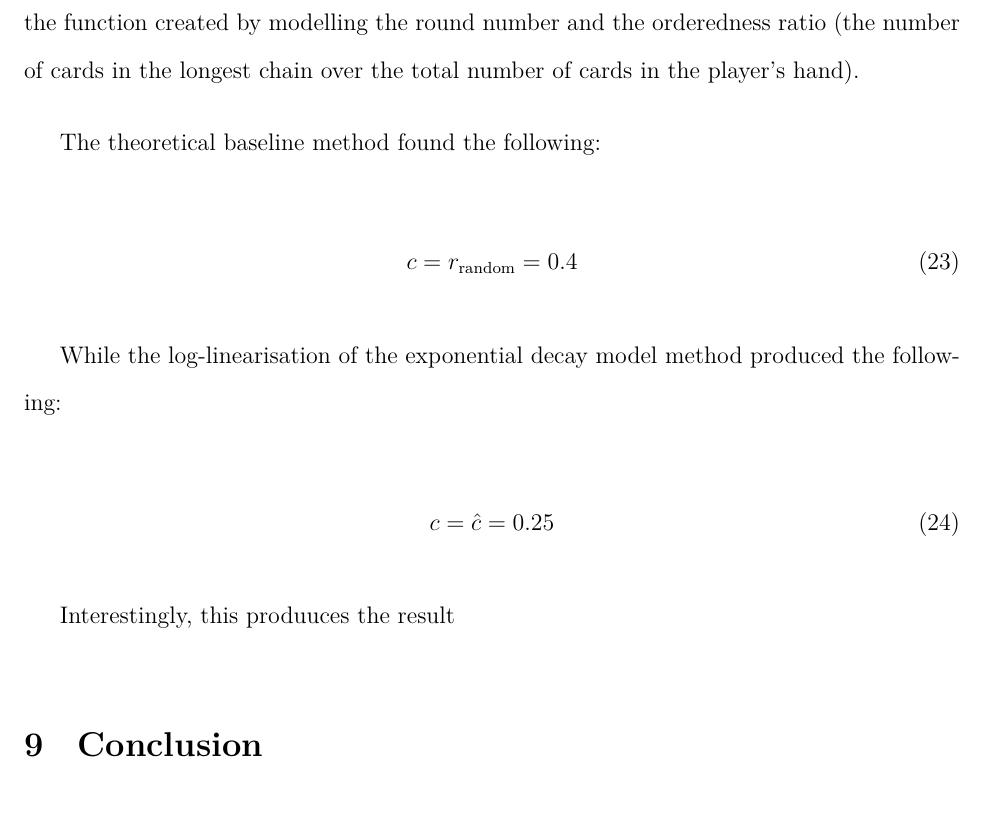
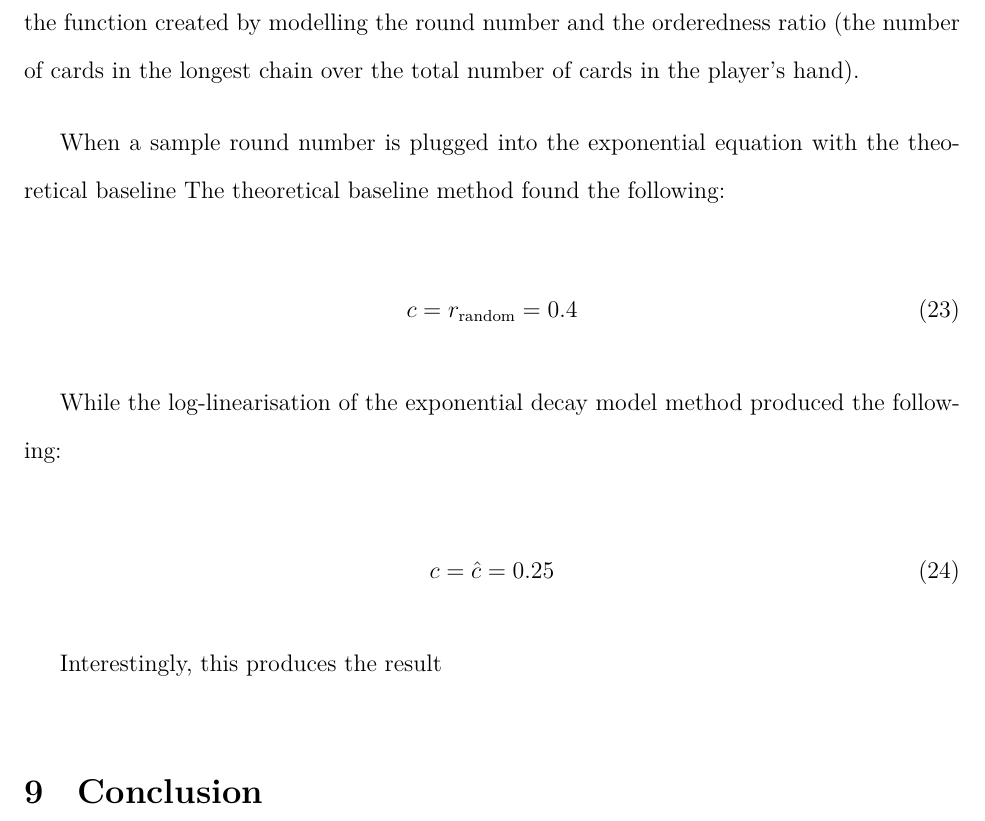
Before and after one commit to loladunton/lola_math_ia, a LaTeX document (ia_main.tex, which reads modelling.tex): part of page 19 of 20, cut so that both start at the same text. Compiled offline with XeLaTeX.

Commit message:
Auto-commit: changes detected at 2026-11-23 17:42:58

```diff
--- a/modelling.tex
+++ b/modelling.tex
@@ -334,7 +334,7 @@
 
 The results found from the theoretical baseline and the log-linearisation of the exponential decay model were both implemented with the aim of finding the asymptote that exists for the function created by modelling the round number and the orderedness ratio (the number of cards in the longest chain over the total number of cards in the player's hand).
 
-The theoretical baseline method found the following:
+When a sample round number is plugged into the exponential equation with the theoretical baseline The theoretical baseline method found the following:
 
 \begin{equation}
 	c=r_{\text{random}}=0.4
@@ -346,7 +346,7 @@
 	c=\hat{c}=0.25
 \end{equation}
 
-Interestingly, this produuces the result
+Interestingly, this produces the result
 
 \section{Conclusion}
 
```
